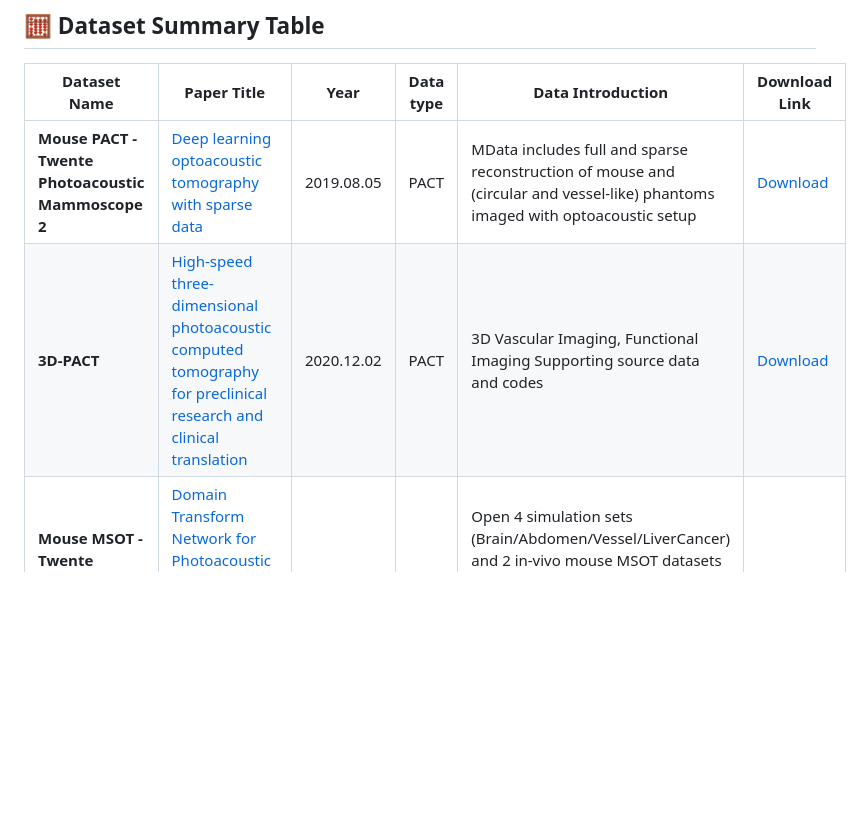
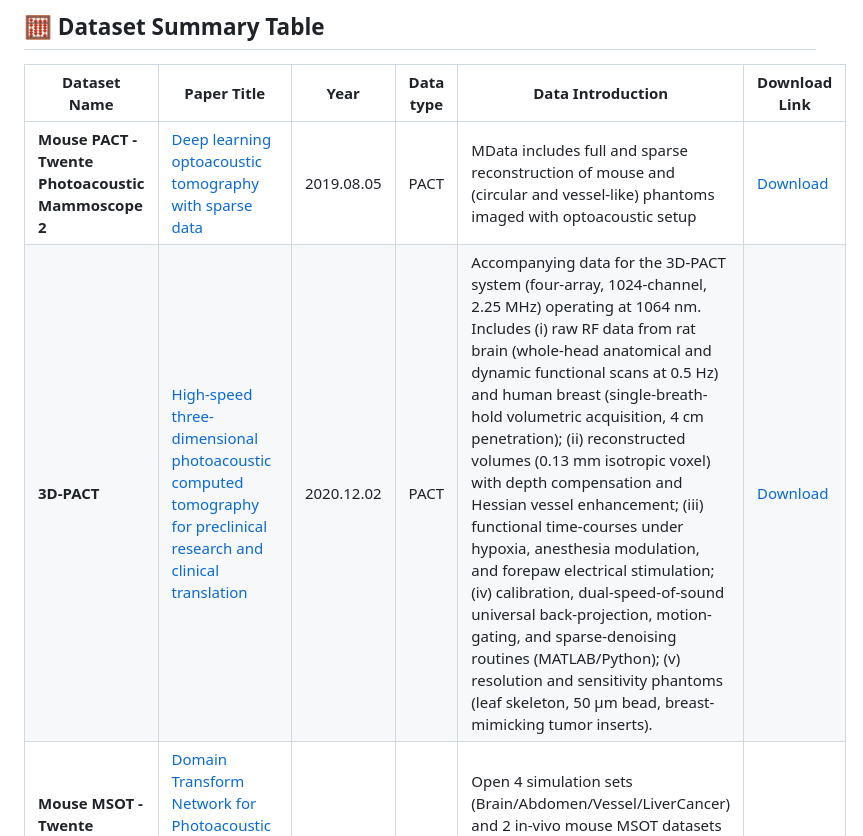
Before and after one commit to CbinHu/Photoacoustic-Imaging-Open-Dataset, a Markdown page: README.md, the part around the change. GitHub-like rendering; blank space fills up the shorter version.

```diff
--- a/README.md
+++ b/README.md
@@ -46,7 +46,7 @@ The datasets included in this repository cover a broad spectrum of PAI technique
 | Dataset Name | Paper Title | Year  | Data type | Data Introduction | Download Link |
 |--------------|-------------|------------|----------------|----------------|---------------|
 | **Mouse PACT - Twente Photoacoustic Mammoscope 2** | [Deep learning optoacoustic tomography with sparse data](https://www.nature.com/articles/s42256-019-0095-3) | 2019.08.05 | PACT | MData includes full and sparse reconstruction of mouse and (circular and vessel-like) phantoms imaged with optoacoustic setup | [Download](https://figshare.com/articles/dataset/data-mouse/9250634) |
-| **3D-PACT** | [High-speed three-dimensional photoacoustic computed tomography for preclinical research and clinical translation](https://www.nature.com/articles/s41467-021-21232-1#Sec2) | 2020.12.02 | PACT | 3D Vascular Imaging, Functional Imaging Supporting source data and codes | [Download](https://figshare.com/articles/dataset/3D-PACT_Data_and_Codes/13114544) |
+| **3D-PACT** | [High-speed three-dimensional photoacoustic computed tomography for preclinical research and clinical translation](https://www.nature.com/articles/s41467-021-21232-1#Sec2) | 2020.12.02 | PACT | Accompanying data for the 3D-PACT system (four-array, 1024-channel, 2.25 MHz) operating at 1064 nm.  Includes (i) raw RF data from rat brain (whole-head anatomical and dynamic functional scans at 0.5 Hz) and human breast (single-breath-hold volumetric acquisition, 4 cm penetration);  (ii) reconstructed volumes (0.13 mm isotropic voxel) with depth compensation and Hessian vessel enhancement;  (iii) functional time-courses under hypoxia, anesthesia modulation, and forepaw electrical stimulation;  (iv) calibration, dual-speed-of-sound universal back-projection, motion-gating, and sparse-denoising routines (MATLAB/Python);  (v) resolution and sensitivity phantoms (leaf skeleton, 50 µm bead, breast-mimicking tumor inserts). | [Download](https://figshare.com/articles/dataset/3D-PACT_Data_and_Codes/13114544) |
 | **Mouse MSOT - Twente Photoacoustic Mammoscope 2** | [Domain Transform Network for Photoacoustic Tomography from Limited-view and Sparsely Sampled Data](https://www.sciencedirect.com/science/article/pii/S2213597920300306) | 2022 | PACT | Open 4 simulation sets (Brain/Abdomen/Vessel/LiverCancer) and 2 in-vivo mouse MSOT datasets—ground-truth images plus raw signals—designed for limited-view, sparsely-sampled photoacoustic reconstruction. | [Download](http://www.radiomics.net.cn/post/132) |
 | **MI-LSD in-vivo dataset** | [Machine learning enabled multiple illumination quantitative optoacoustic oximetry imaging in humans](https://opg.optica.org/boe/fulltext.cfm?uri=boe-13-5-2655&id=471049) | 2022.02.04 | PACT | HCollection acquired with a hybrid real-time multispectral optoacoustic/ultrasound system. Contains raw 128-channel RF measurements at 10 wavelengths (760–980 nm) under four illumination positions, trigger-synchronized US frames for anatomical reference, Monte-Carlo-generated training spectra used for gradient-boosting sO₂ regression, and processed 25 fps B-mode stacks with ROI-level sO₂ estimates for radial artery, vein and superficial vessels of five healthy volunteers (2-min baseline plus one cuff-occlusion reperfusion sequence). All data are fully open to reproduce MI-LSD oximetry results and to benchmark alternative linear-unmixing or learned methods. | [Download](https://zenodo.org/records/5929161) |
 | **PATATO** | [Photoacoustic imaging for efficient dataset automation in deep learning aided ultrasound-guided needle tracking](https://www.spiedigitallibrary.org/conference-proceedings-of-spie/13319/133191C/Photoacoustic-imaging-for-efficient-dataset-automation-in-deep-learning-aided/10.1117/12.3042350.short) | 2022.02.04 | PACT | clinical_phantom， preclinical_phantom， invivo_oe， invivo_dce，ithera_invivo_oe， ithera_invivo_dce | [Download](https://www.repository.cam.ac.uk/items/bf455f97-1ff0-4694-87ca-b72c85366dc6) |
```
